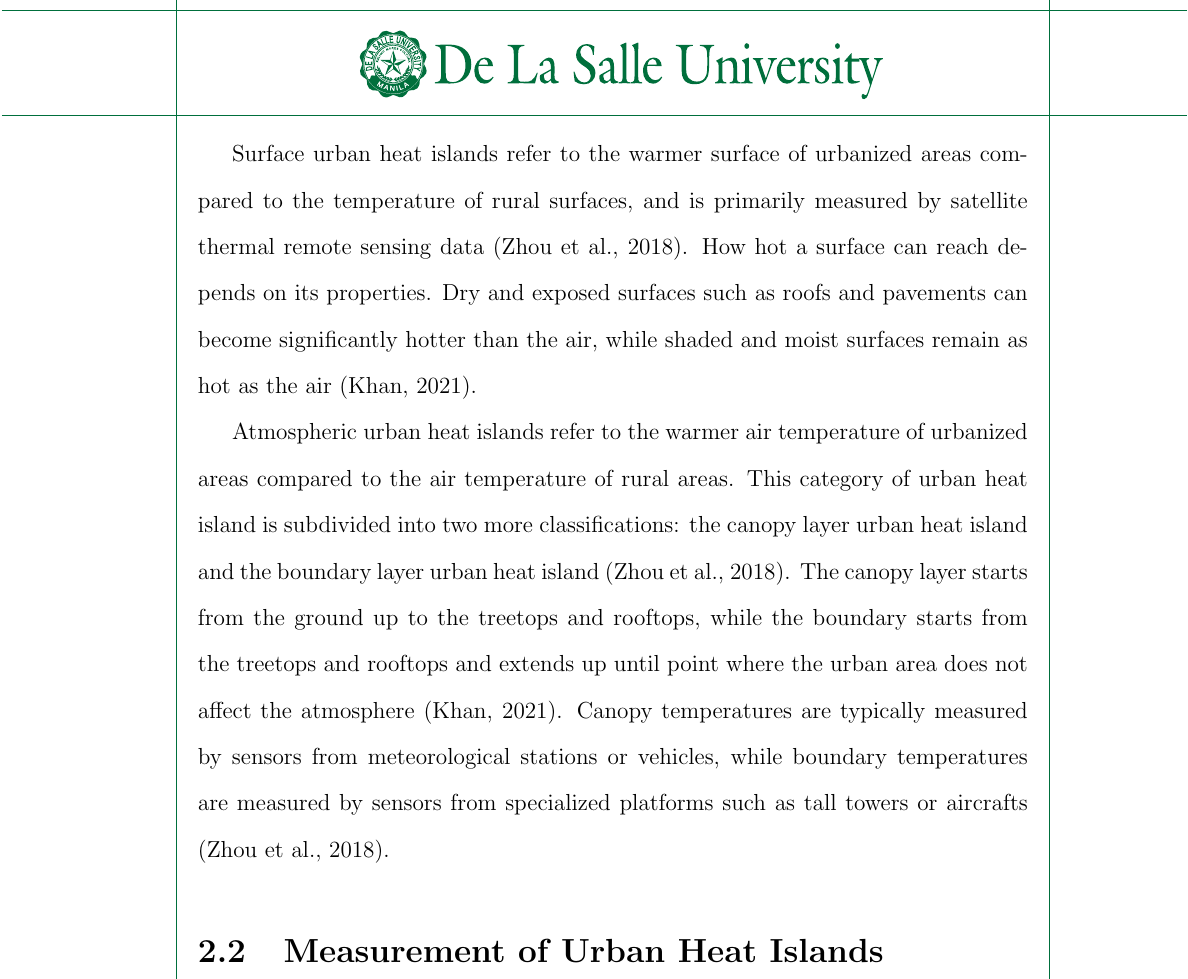
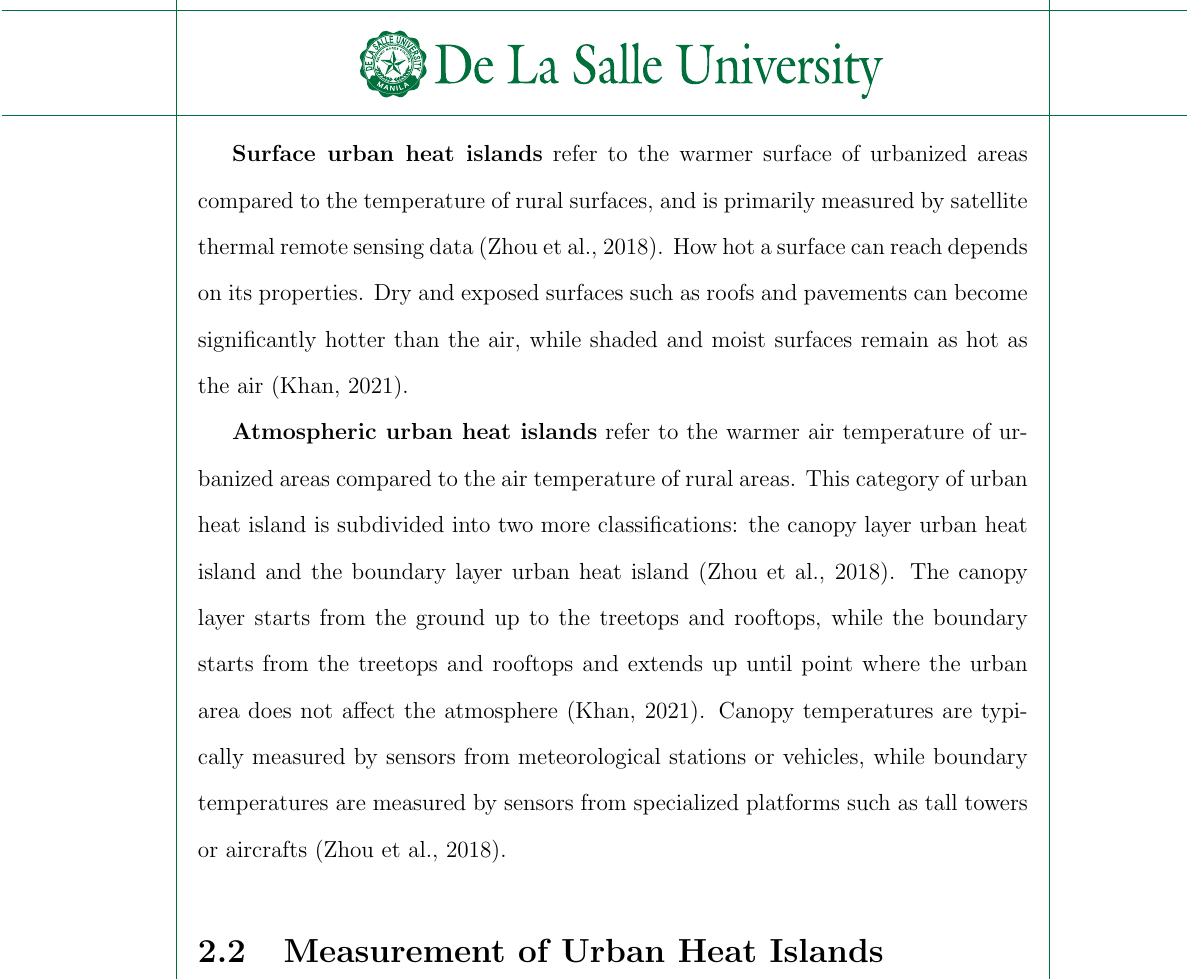
Before and after one commit to ericson-domingo-ug/thesis-latex, a LaTeX thesis (thesis.tex, which reads body/theory.tex): part of page 10 of 21, cut so that both start at the same text. Compiled offline with pdfLaTeX.

Commit message:
Bold terms

```diff
--- a/body/theory.tex
+++ b/body/theory.tex
@@ -10,11 +10,11 @@
 		\label{fig:urban-heat-types}
 	\end{figure}
 
-	Surface urban heat islands refer to the warmer surface of urbanized areas compared to the temperature of rural surfaces, and is primarily measured by satellite thermal remote sensing data (\cite{Zhou2018}).
+	\textbf{Surface urban heat islands} refer to the warmer surface of urbanized areas compared to the temperature of rural surfaces, and is primarily measured by satellite thermal remote sensing data (\cite{Zhou2018}).
 	How hot a surface can reach depends on its properties.
 	Dry and exposed surfaces such as roofs and pavements can become significantly hotter than the air, while shaded and moist surfaces remain as hot as the air (\cite{Khan2021}).
 
-	Atmospheric urban heat islands refer to the warmer air temperature of urbanized areas compared to the air temperature of rural areas.
+	\textbf{Atmospheric urban heat islands} refer to the warmer air temperature of urbanized areas compared to the air temperature of rural areas.
 	This category of urban heat island is subdivided into two more classifications:
 	the canopy layer urban heat island and the boundary layer urban heat island (\cite{Zhou2018}).
 	The canopy layer starts from the ground up to the treetops and rooftops,
```
